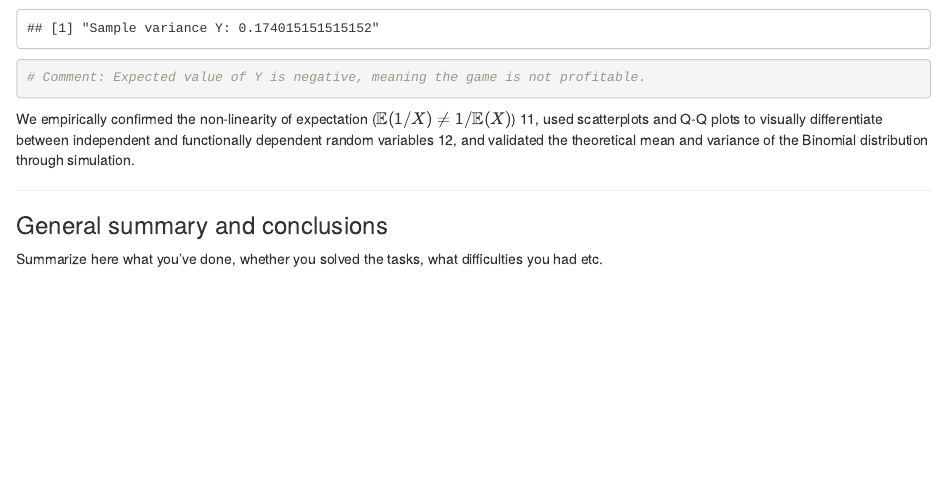
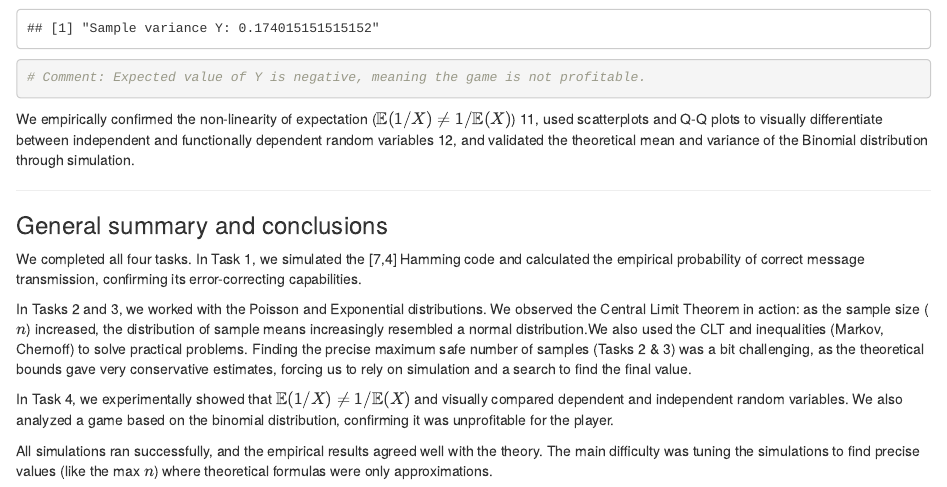
Before and after one commit to Hombosh-dev/central-limit-theorem, an R Markdown document (Lab2-2025-Hombosh-Kuryliak-Pavlunyshyn.Rmd): the page in a window 1100 px wide, from 8370 px down. Rendered offline with R 4.5, knitr and Pandoc, with nearby package versions.

Commit message:
Update summary and conclusions in Lab2 report
Provided a comprehensive summary of the tasks completed, including insights from each task and challenges faced during simulations.

```diff
--- a/Lab2-2025-Hombosh-Kuryliak-Pavlunyshyn.Rmd
+++ b/Lab2-2025-Hombosh-Kuryliak-Pavlunyshyn.Rmd
@@ -1023,5 +1023,11 @@ variance of the Binomial distribution through simulation.
 
 ### General summary and conclusions
 
-Summarize here what you've done, whether you solved the tasks, what
-difficulties you had etc.
+We completed all four tasks.
+In Task 1, we simulated the [7,4] Hamming code and calculated the empirical probability of correct message transmission, confirming its error-correcting capabilities.
+
+In Tasks 2 and 3, we worked with the Poisson and Exponential distributions. We observed the Central Limit Theorem in action: as the sample size ($n$) increased, the distribution of sample means increasingly resembled a normal distribution.We also used the CLT and inequalities (Markov, Chernoff) to solve practical problems. Finding the precise maximum safe number of samples (Tasks 2 & 3) was a bit challenging, as the theoretical bounds gave very conservative estimates, forcing us to rely on simulation and a search to find the final value.
+
+In Task 4, we experimentally showed that $\mathbb{E}(1/X) \neq 1/\mathbb{E}(X)$ and visually compared dependent and independent random variables. We also analyzed a game based on the binomial distribution, confirming it was unprofitable for the player.
+
+All simulations ran successfully, and the empirical results agreed well with the theory. The main difficulty was tuning the simulations to find precise values (like the max $n$) where theoretical formulas were only approximations.
```
